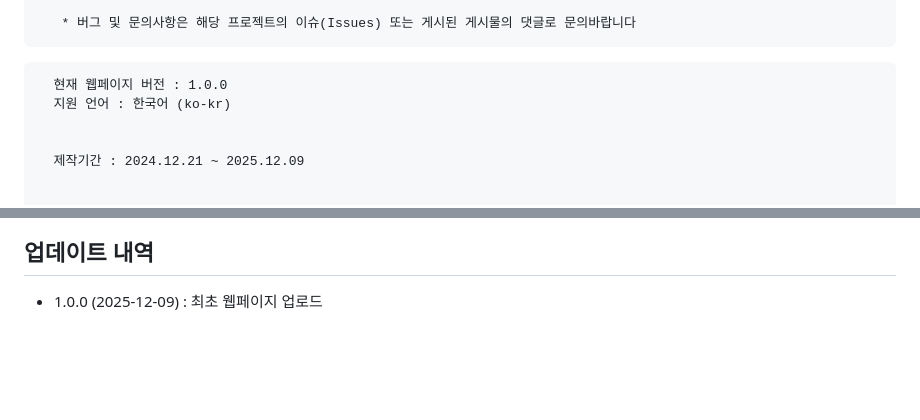
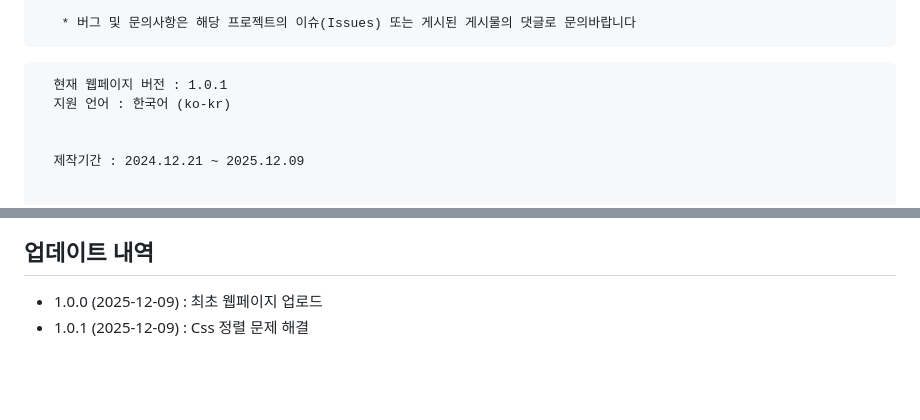
Before and after one commit to sukkot23/Genshin_MBTI, a Markdown page: README.md, 2 parts joined by grey strips. Rendered like a GitHub page.

````diff
--- a/README.md
+++ b/README.md
@@ -51,7 +51,7 @@
 ```
 
 ```
-  현재 웹페이지 버전 : 1.0.0
+  현재 웹페이지 버전 : 1.0.1
   지원 언어 : 한국어 (ko-kr)
 
 
@@ -74,6 +74,7 @@
 ## 업데이트 내역
 
 - 1.0.0 (2025-12-09) : 최초 웹페이지 업로드
+- 1.0.1 (2025-12-09) : Css 정렬 문제 해결
 
 <br>
 <br>
````
